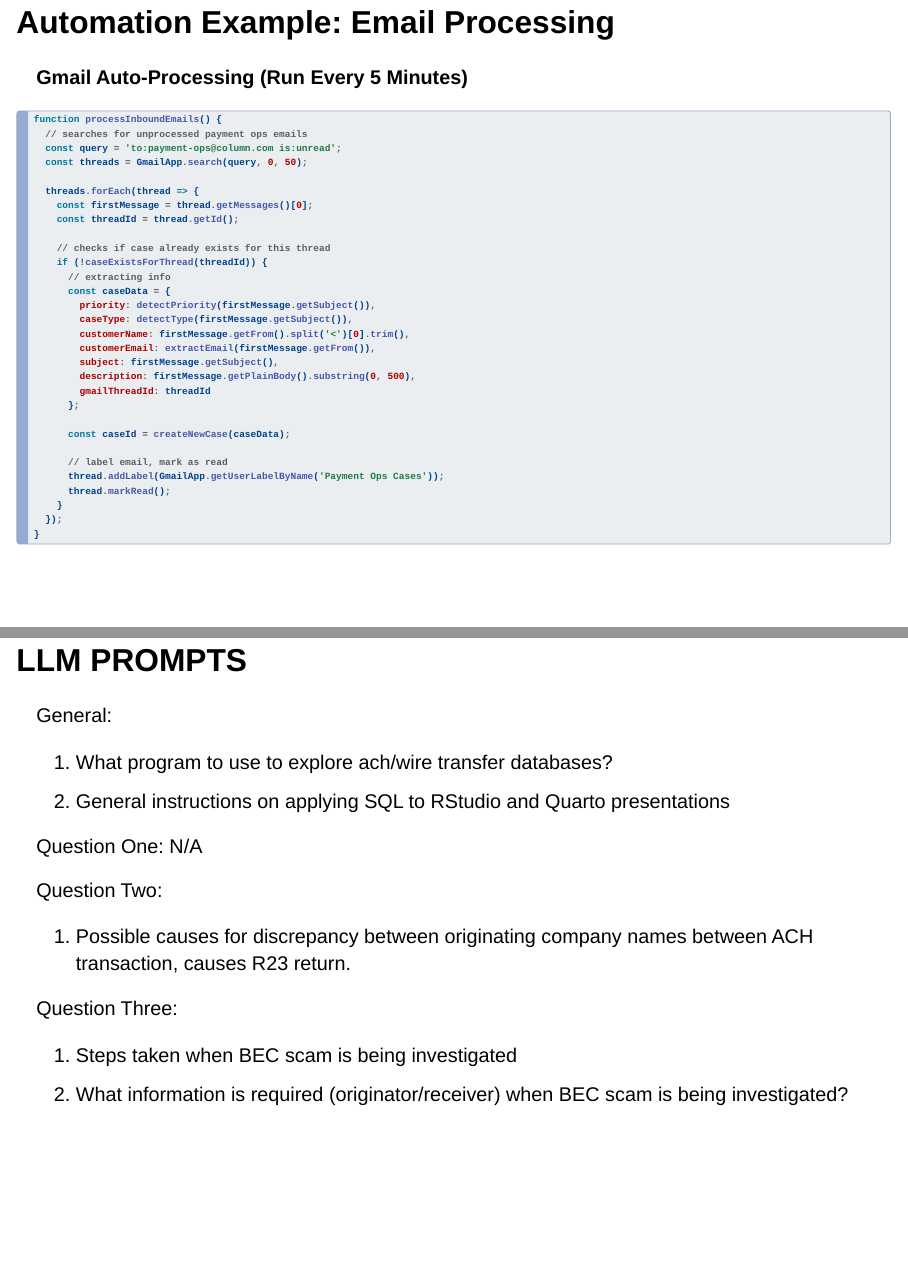
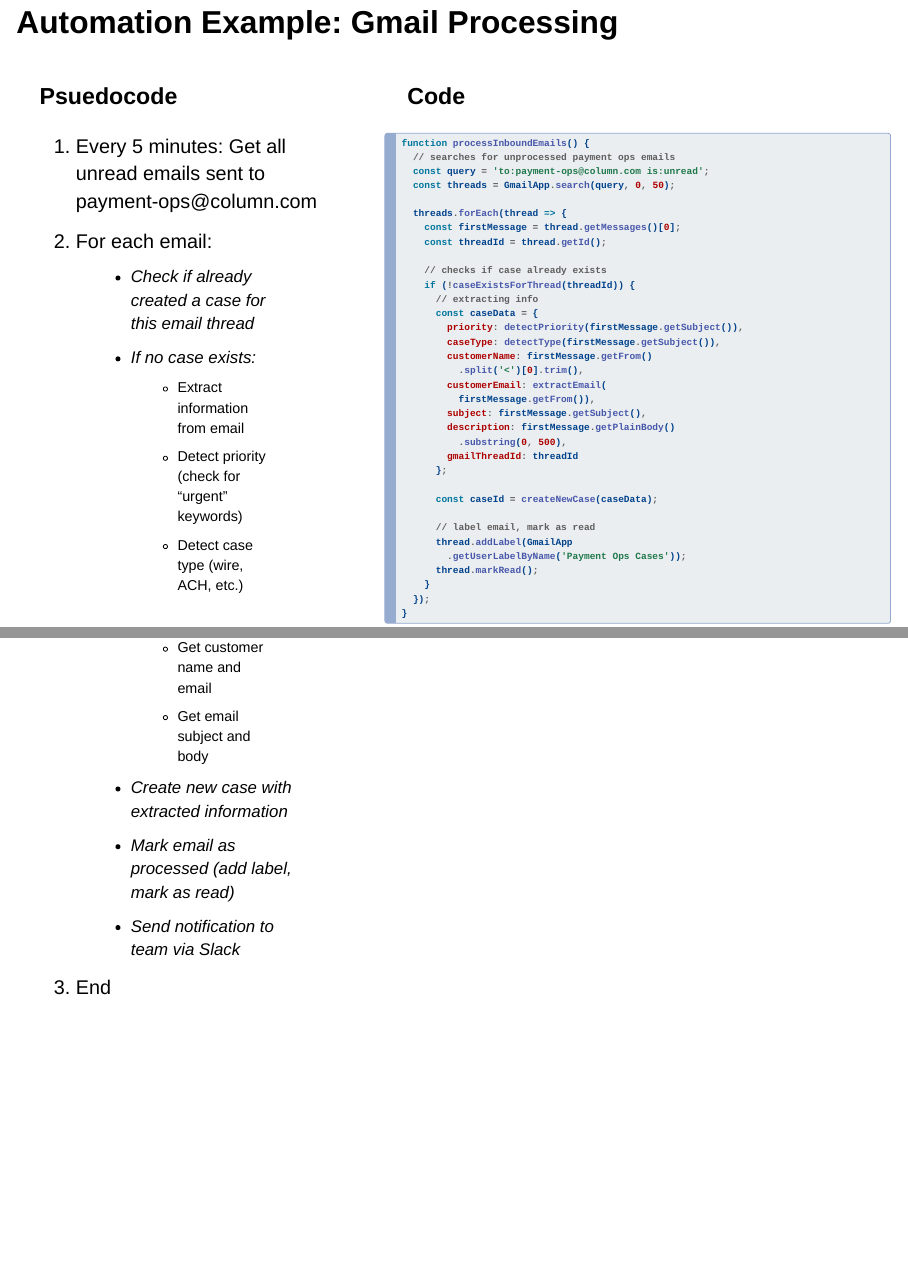
Before and after one commit to bebelyen/payment-ops, a Quarto document (column_case_study.qmd): pages 36 and 37 of 44 before the commit and pages 36 and 37 of 45 after it, joined at a grey line. Rendered offline with R 4.5, knitr and Pandoc in place of Quarto, with nearby package versions; drawn as Slidy slides in place of the format the file asks for; some code elsewhere in the file could not run offline.

Commit message:
Update slides

````diff
--- a/column_case_study.qmd
+++ b/column_case_study.qmd
@@ -457,9 +457,29 @@
 ```
 :::
 
-## Automation Example: Email Processing
+## Automation Example: Gmail Processing
 
-**Gmail Auto-Processing (Run Every 5 Minutes)**
+::::: columns
+::: {.column width="40%"}
+### Psuedocode
+
+1.  Every 5 minutes: Get all unread emails sent to payment-ops\@column.com
+2.  For each email:
+    -   Check if already created a case for this email thread
+    -   If no case exists:
+        -   Extract information from email
+        -   Detect priority (check for "urgent" keywords)
+        -   Detect case type (wire, ACH, etc.)
+        -   Get customer name and email
+        -   Get email subject and body
+    -   Create new case with extracted information
+    -   Mark email as processed (add label, mark as read)
+    -   Send notification to team via Slack
+3.  End
+:::
+
+::: {.column width="60%"}
+### Code
 
 ``` javascript
 function processInboundEmails() {
@@ -471,28 +491,34 @@
     const firstMessage = thread.getMessages()[0];
     const threadId = thread.getId();
 
-    // checks if case already exists for this thread
+    // checks if case already exists
     if (!caseExistsForThread(threadId)) {
       // extracting info
       const caseData = {
         priority: detectPriority(firstMessage.getSubject()),
         caseType: detectType(firstMessage.getSubject()),
-        customerName: firstMessage.getFrom().split('<')[0].trim(),
-        customerEmail: extractEmail(firstMessage.getFrom()),
+        customerName: firstMessage.getFrom()
+          .split('<')[0].trim(),
+        customerEmail: extractEmail(
+          firstMessage.getFrom()),
         subject: firstMessage.getSubject(),
-        description: firstMessage.getPlainBody().substring(0, 500),
+        description: firstMessage.getPlainBody()
+          .substring(0, 500),
         gmailThreadId: threadId
       };
 
       const caseId = createNewCase(caseData);
 
       // label email, mark as read
-      thread.addLabel(GmailApp.getUserLabelByName('Payment Ops Cases'));
+      thread.addLabel(GmailApp
+        .getUserLabelByName('Payment Ops Cases'));
       thread.markRead();
     }
   });
 }
 ```
+:::
+:::::
 
 # LLM PROMPTS
 
````
Also changed, not shown: .quarto/idx/column_case_study.qmd.json, docs/search.json, column_case_study.qmd (8 more changed lines), 3 other files.
